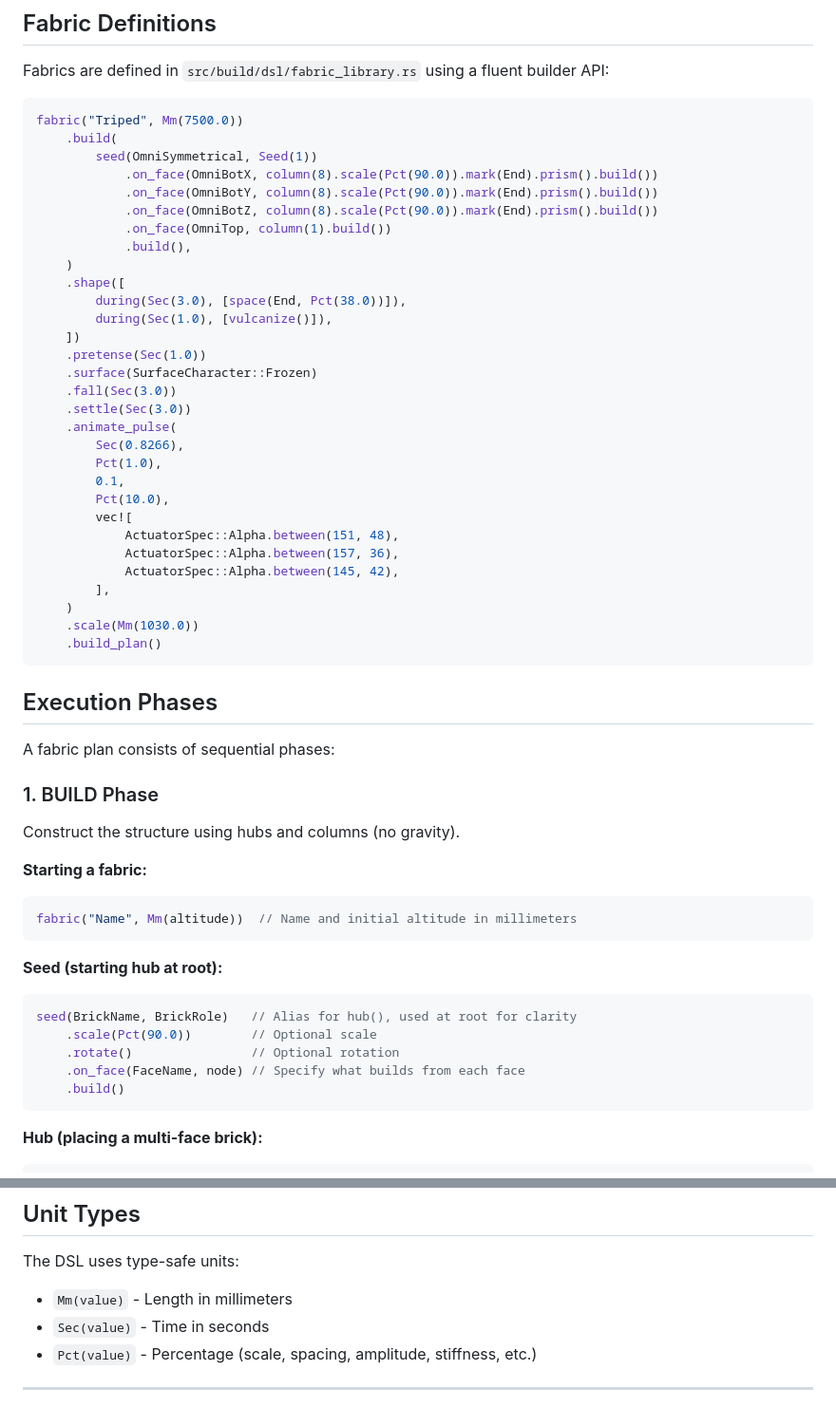
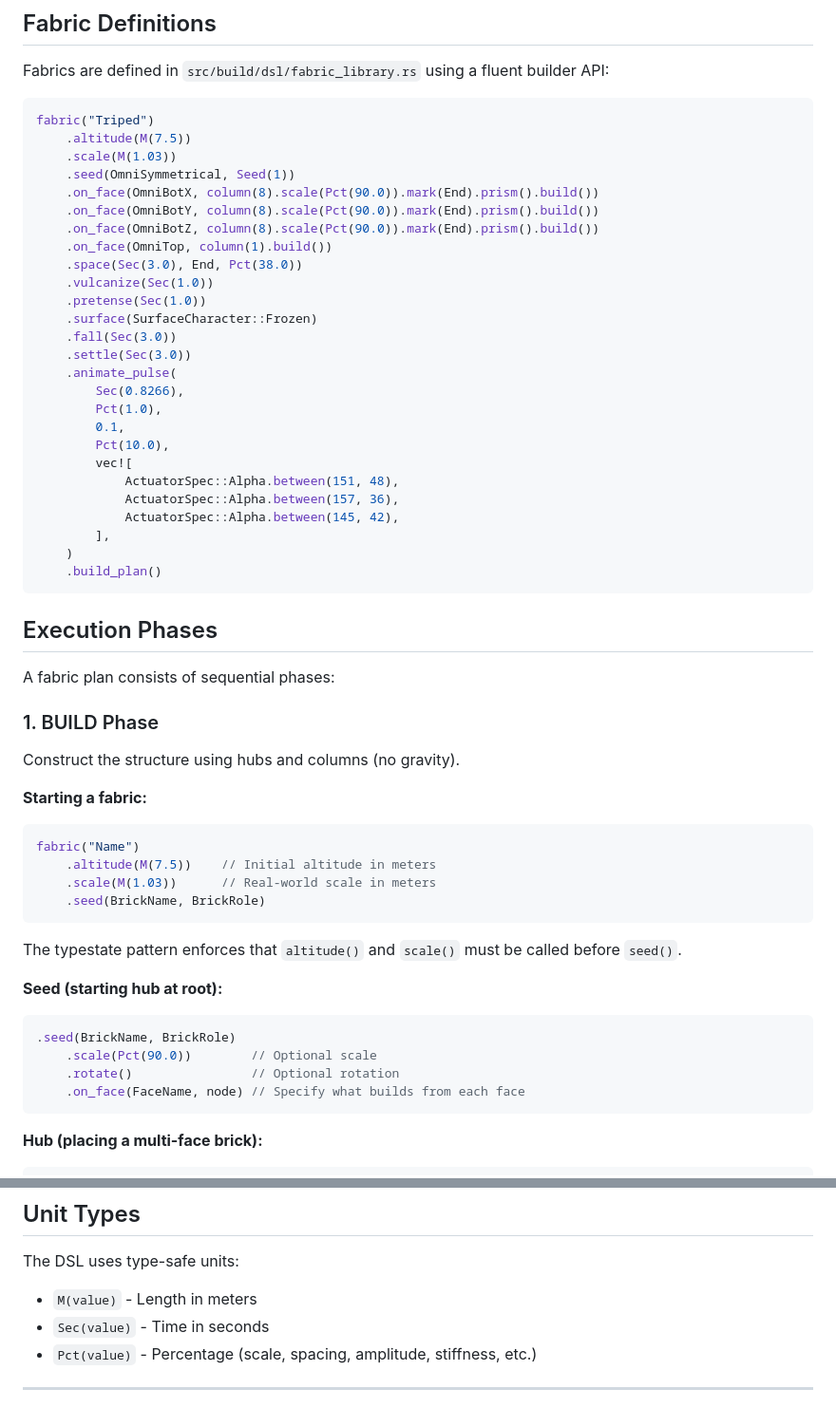
Before and after one commit to elastic-interval/tensegrity-lab, a Markdown page: docs/DSL.md, 2 parts joined by grey strips. Shown at 95% size. Rendered like a GitHub page.

````diff
--- a/docs/DSL.md
+++ b/docs/DSL.md
@@ -7,19 +7,16 @@ The Tensegrity DSL is a Rust-embedded domain-specific language for defining tens
 Fabrics are defined in `src/build/dsl/fabric_library.rs` using a fluent builder API:
 
 ```rust
-fabric("Triped", Mm(7500.0))
-    .build(
-        seed(OmniSymmetrical, Seed(1))
-            .on_face(OmniBotX, column(8).scale(Pct(90.0)).mark(End).prism().build())
-            .on_face(OmniBotY, column(8).scale(Pct(90.0)).mark(End).prism().build())
-            .on_face(OmniBotZ, column(8).scale(Pct(90.0)).mark(End).prism().build())
-            .on_face(OmniTop, column(1).build())
-            .build(),
-    )
-    .shape([
-        during(Sec(3.0), [space(End, Pct(38.0))]),
-        during(Sec(1.0), [vulcanize()]),
-    ])
+fabric("Triped")
+    .altitude(M(7.5))
+    .scale(M(1.03))
+    .seed(OmniSymmetrical, Seed(1))
+    .on_face(OmniBotX, column(8).scale(Pct(90.0)).mark(End).prism().build())
+    .on_face(OmniBotY, column(8).scale(Pct(90.0)).mark(End).prism().build())
+    .on_face(OmniBotZ, column(8).scale(Pct(90.0)).mark(End).prism().build())
+    .on_face(OmniTop, column(1).build())
+    .space(Sec(3.0), End, Pct(38.0))
+    .vulcanize(Sec(1.0))
     .pretense(Sec(1.0))
     .surface(SurfaceCharacter::Frozen)
     .fall(Sec(3.0))
@@ -35,7 +32,6 @@ fabric("Triped", Mm(7500.0))
             ActuatorSpec::Alpha.between(145, 42),
         ],
     )
-    .scale(Mm(1030.0))
     .build_plan()
 ```
 
@@ -49,16 +45,20 @@ Construct the structure using hubs and columns (no gravity).
 
 **Starting a fabric:**
 ```rust
-fabric("Name", Mm(altitude))  // Name and initial altitude in millimeters
+fabric("Name")
+    .altitude(M(7.5))    // Initial altitude in meters
+    .scale(M(1.03))      // Real-world scale in meters
+    .seed(BrickName, BrickRole)
 ```
+
+The typestate pattern enforces that `altitude()` and `scale()` must be called before `seed()`.
 
 **Seed (starting hub at root):**
 ```rust
-seed(BrickName, BrickRole)   // Alias for hub(), used at root for clarity
+.seed(BrickName, BrickRole)
     .scale(Pct(90.0))        // Optional scale
     .rotate()                // Optional rotation
     .on_face(FaceName, node) // Specify what builds from each face
-    .build()
 ```
 
 **Hub (placing a multi-face brick):**
@@ -273,7 +268,7 @@ This catches errors at compile time that would be runtime errors in Tenscript.
 ## Unit Types
 
 The DSL uses type-safe units:
-- `Mm(value)` - Length in millimeters
+- `M(value)` - Length in meters
 - `Sec(value)` - Time in seconds
 - `Pct(value)` - Percentage (scale, spacing, amplitude, stiffness, etc.)
 
````
Also changed, not shown: other parts of docs/DSL.md (+17 -22 lines).
